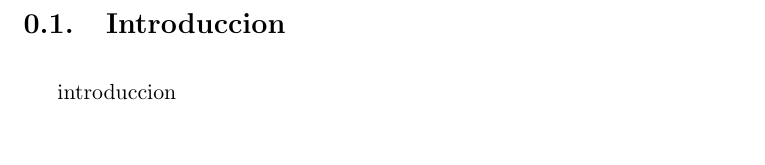
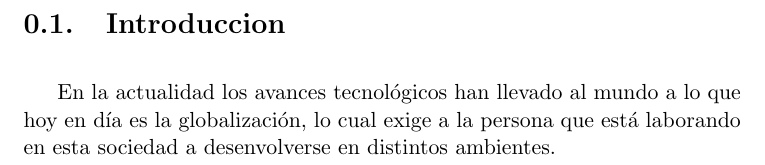
Before and after one commit to n0rman/monografia, a LaTeX document (introduccion/intro.tex): part of the page, cut so that both start at the same text, the shorter picture padded with empty space. Compiled offline with pdfLaTeX.

Commit message:
introduccion/

```diff
--- a/introduccion/intro.tex
+++ b/introduccion/intro.tex
@@ -9,5 +9,6 @@
 \parskip 8.9pt
 \begin{document}
 \section{Introduccion}
-introduccion
+En la actualidad los avances tecnol\'ogicos han llevado al mundo a lo que hoy en día es la globalizaci\'on, lo cual exige a la persona que est\'a
+laborando en esta sociedad a desenvolverse en distintos ambientes.
 \end{document}
```
